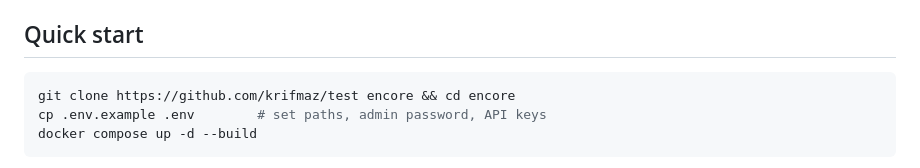
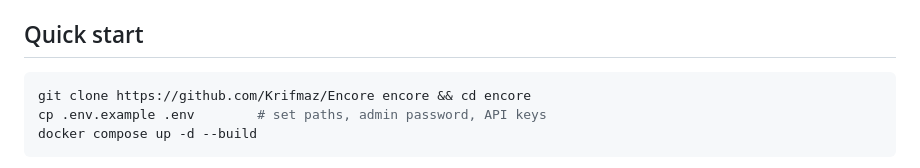
Before and after one commit to Krifmaz/Encore, a Markdown page: README.md, the part around the change. GitHub-like rendering.

Commit message:
README: repository moved to Krifmaz/Encore
Co-Authored-By: Claude Opus 5.5 <noreply@anthropic.com>
Claude-Session: https://claude.ai/code/session_01KPkvz4BvoSGLUmWDJ9cpK1

````diff
--- a/README.md
+++ b/README.md
@@ -33,7 +33,7 @@ A self-hosted music request and library app. Your users sign in, search the whol
 ## Quick start
 
 ```bash
-git clone https://github.com/krifmaz/test encore && cd encore
+git clone https://github.com/Krifmaz/Encore encore && cd encore
 cp .env.example .env        # set paths, admin password, API keys
 docker compose up -d --build
 ```
````
